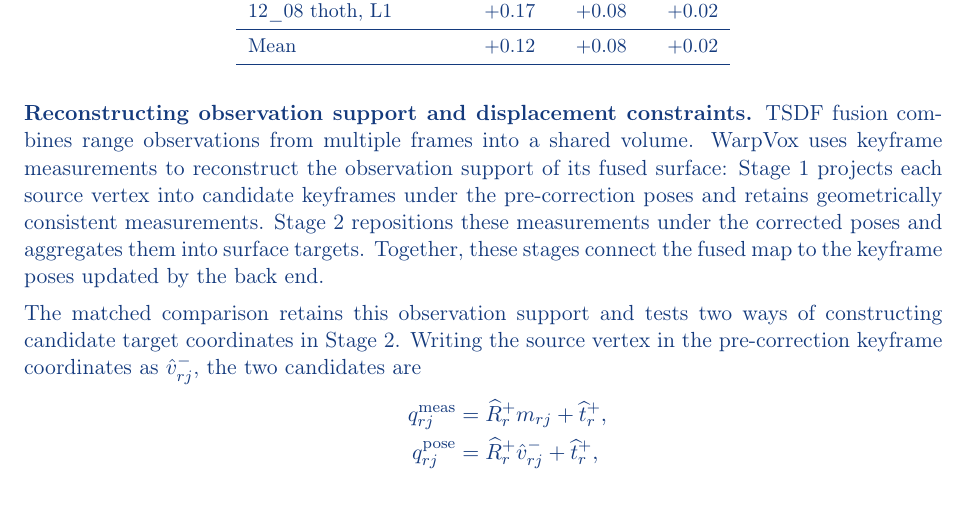
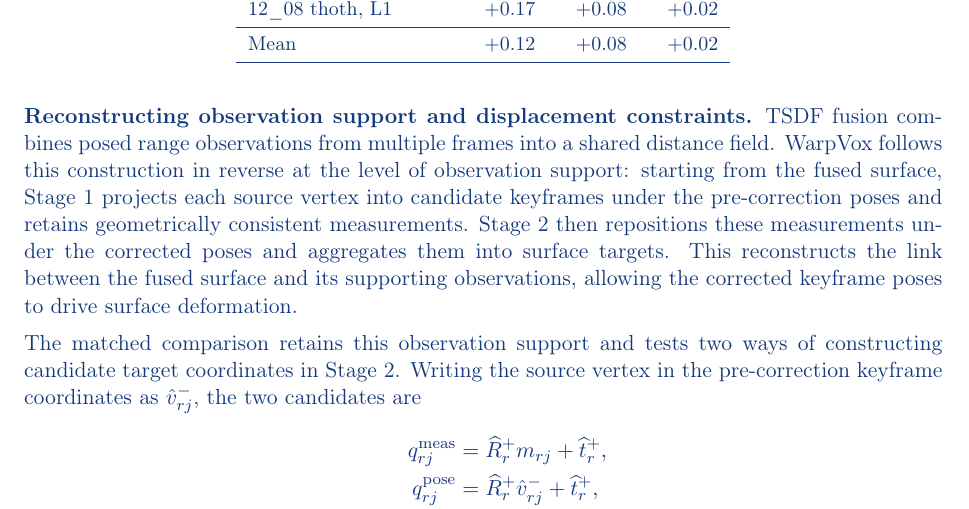
Before and after one commit to giltchcity/-LAR-6202-Wapox-ylper, a LaTeX document (main.tex): part of page 4 of 24, cut so that both start at the same text. Compiled offline with pdfLaTeX.

Commit message:
Explain reverse observation-support reconstruction from TSDF fusion

```diff
--- a/main.tex
+++ b/main.tex
@@ -102,7 +102,7 @@ Mean & $+0.12$ & $+0.08$ & $+0.02$\\
 }
 
 \textbf{Reconstructing observation support and displacement constraints.}
-TSDF fusion combines range observations from multiple frames into a shared volume. WarpVox uses keyframe measurements to reconstruct the observation support of its fused surface: Stage 1 projects each source vertex into candidate keyframes under the pre-correction poses and retains geometrically consistent measurements. Stage 2 repositions these measurements under the corrected poses and aggregates them into surface targets. Together, these stages connect the fused map to the keyframe poses updated by the back end.
+TSDF fusion combines posed range observations from multiple frames into a shared distance field. WarpVox follows this construction in reverse at the level of observation support: starting from the fused surface, Stage 1 projects each source vertex into candidate keyframes under the pre-correction poses and retains geometrically consistent measurements. Stage 2 then repositions these measurements under the corrected poses and aggregates them into surface targets. This reconstructs the link between the fused surface and its supporting observations, allowing the corrected keyframe poses to drive surface deformation.
 
 The matched comparison retains this observation support and tests two ways of constructing candidate target coordinates in Stage 2. Writing the source vertex in the pre-correction keyframe coordinates as $\hat v_{rj}^-$, the two candidates are
 \[
```
